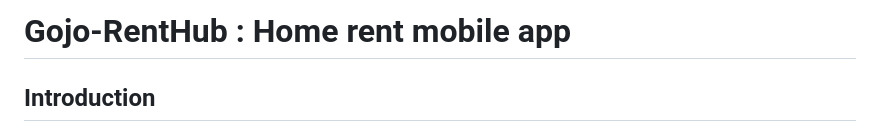
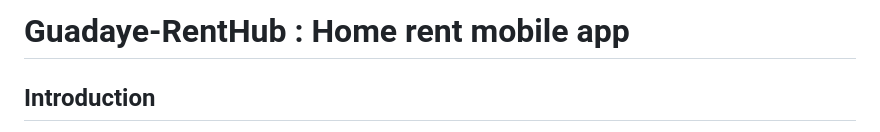
Before and after one commit to Broker-boyz/Guadaye-RentHub, a Markdown page: README.md, the part around the change. Rendered like a GitHub page.

```diff
--- a/README.md
+++ b/README.md
@@ -1,4 +1,4 @@
-# Gojo-RentHub : Home rent mobile app
+# Guadaye-RentHub : Home rent mobile app
 
 ## Introduction
 
```
